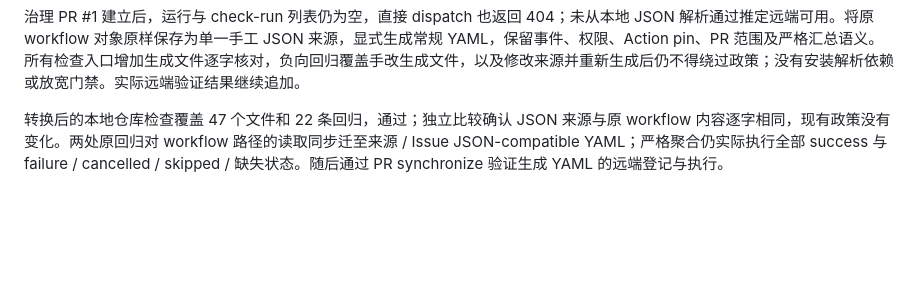
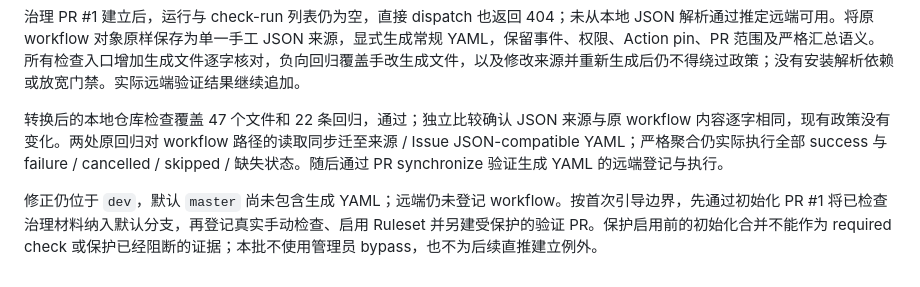
Before and after one commit to laugh0608/RadishLedger, a Markdown page: docs/devlogs/2026-10.md, the part around the change. GitHub-like rendering; blank space fills up the shorter version.

```diff
--- a/docs/devlogs/2026-10.md
+++ b/docs/devlogs/2026-10.md
@@ -137,3 +137,5 @@ Actions 已启用，默认分支中的 workflow 路径及内容对象存在；
 治理 PR #1 建立后，运行与 check-run 列表仍为空，直接 dispatch 也返回 404；未从本地 JSON 解析通过推定远端可用。将原 workflow 对象原样保存为单一手工 JSON 来源，显式生成常规 YAML，保留事件、权限、Action pin、PR 范围及严格汇总语义。所有检查入口增加生成文件逐字核对，负向回归覆盖手改生成文件，以及修改来源并重新生成后仍不得绕过政策；没有安装解析依赖或放宽门禁。实际远端验证结果继续追加。
 
 转换后的本地仓库检查覆盖 47 个文件和 22 条回归，通过；独立比较确认 JSON 来源与原 workflow 内容逐字相同，现有政策没有变化。两处原回归对 workflow 路径的读取同步迁至来源 / Issue JSON-compatible YAML；严格聚合仍实际执行全部 success 与 failure / cancelled / skipped / 缺失状态。随后通过 PR synchronize 验证生成 YAML 的远端登记与执行。
+
+修正仍位于 `dev`，默认 `master` 尚未包含生成 YAML；远端仍未登记 workflow。按首次引导边界，先通过初始化 PR #1 将已检查治理材料纳入默认分支，再登记真实手动检查、启用 Ruleset 并另建受保护的验证 PR。保护启用前的初始化合并不能作为 required check 或保护已经阻断的证据；本批不使用管理员 bypass，也不为后续直推建立例外。
```
Also changed, not shown: .github/rulesets/README.md (+1 -1 lines), docs/status/current.md (+1 -1 lines).
